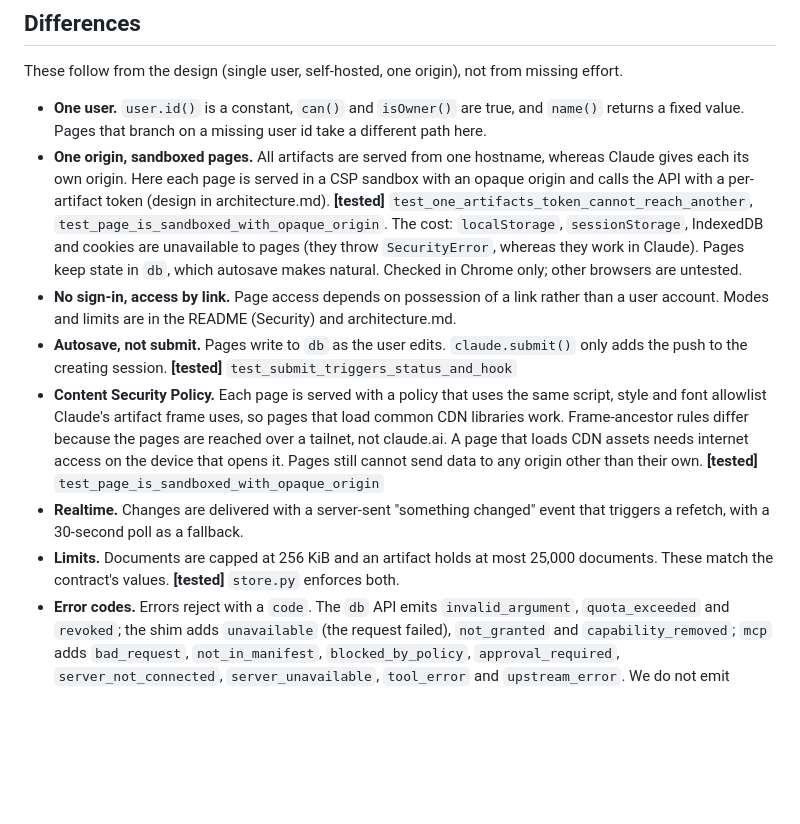
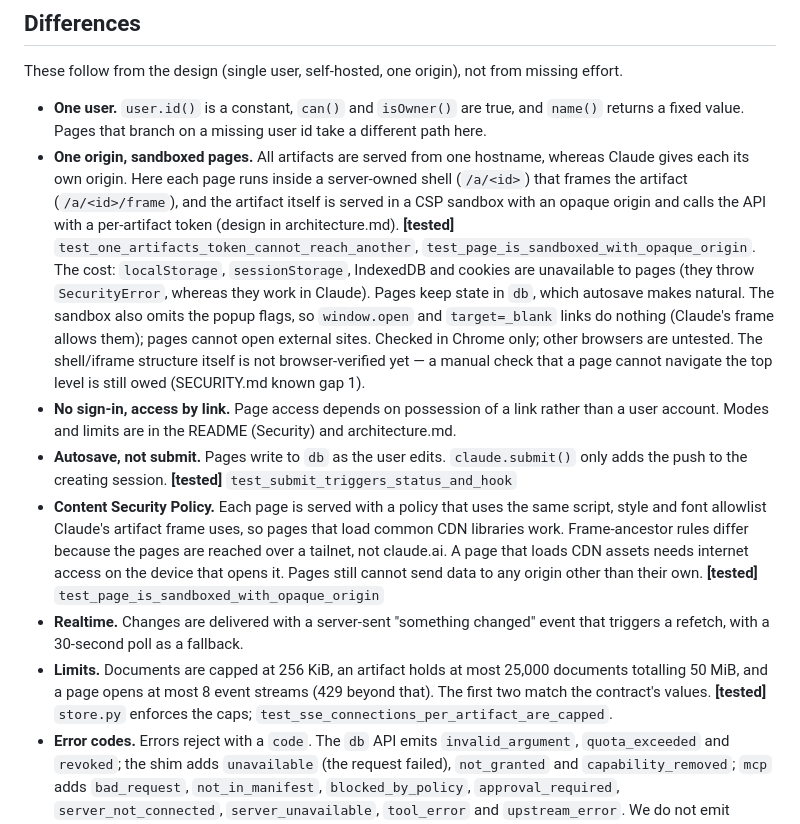
Before and after one commit to mindsocket/hermes-live-artifacts, a Markdown page: docs/compatibility.md, the part around the change. GitHub-like rendering; blank space fills up the shorter version.

```diff
--- a/docs/compatibility.md
+++ b/docs/compatibility.md
@@ -44,12 +44,16 @@ These follow from the design (single user, self-hosted, one origin), not from mi
 - **One user.** `user.id()` is a constant, `can()` and `isOwner()` are true, and `name()` returns a fixed value.
   Pages that branch on a missing user id take a different path here.
 - **One origin, sandboxed pages.** All artifacts are served from one hostname, whereas Claude gives each its own
-  origin. Here each page is served in a CSP sandbox with an opaque origin and calls the API with a per-artifact
+  origin. Here each page runs inside a server-owned shell (`/a/<id>`) that frames the artifact (`/a/<id>/frame`),
+  and the artifact itself is served in a CSP sandbox with an opaque origin and calls the API with a per-artifact
   token (design in architecture.md). **[tested]** `test_one_artifacts_token_cannot_reach_another`,
   `test_page_is_sandboxed_with_opaque_origin`.
   The cost: `localStorage`, `sessionStorage`, IndexedDB and cookies are unavailable to pages (they throw
   `SecurityError`, whereas they work in Claude). Pages keep state in `db`, which autosave makes natural.
-  Checked in Chrome only; other browsers are untested.
+  The sandbox also omits the popup flags, so `window.open` and `target=_blank` links do nothing (Claude's
+  frame allows them); pages cannot open external sites. Checked in Chrome only; other browsers are untested.
+  The shell/iframe structure itself is not browser-verified yet — a manual check that a page cannot navigate
+  the top level is still owed (SECURITY.md known gap 1).
 - **No sign-in, access by link.** Page access depends on possession of a link rather than a user account. Modes and
   limits are in the README (Security) and architecture.md.
 - **Autosave, not submit.** Pages write to `db` as the user edits. `claude.submit()` only adds the push to the
@@ -61,8 +65,9 @@ These follow from the design (single user, self-hosted, one origin), not from mi
   `test_page_is_sandboxed_with_opaque_origin`
 - **Realtime.** Changes are delivered with a server-sent "something changed" event that triggers a refetch, with a
   30-second poll as a fallback.
-- **Limits.** Documents are capped at 256 KiB and an artifact holds at most 25,000 documents. These match the
-  contract's values. **[tested]** `store.py` enforces both.
+- **Limits.** Documents are capped at 256 KiB, an artifact holds at most 25,000 documents totalling 50 MiB, and a
+  page opens at most 8 event streams (429 beyond that). The first two match the contract's values. **[tested]**
+  `store.py` enforces the caps; `test_sse_connections_per_artifact_are_capped`.
 - **Error codes.** Errors reject with a `code`. The `db` API emits `invalid_argument`, `quota_exceeded` and `revoked`;
   the shim adds `unavailable` (the request failed), `not_granted` and `capability_removed`; `mcp` adds `bad_request`,
   `not_in_manifest`, `blocked_by_policy`, `approval_required`, `server_not_connected`, `server_unavailable`,
```
Also changed, not shown: docs/architecture.md (+6 -4 lines).
